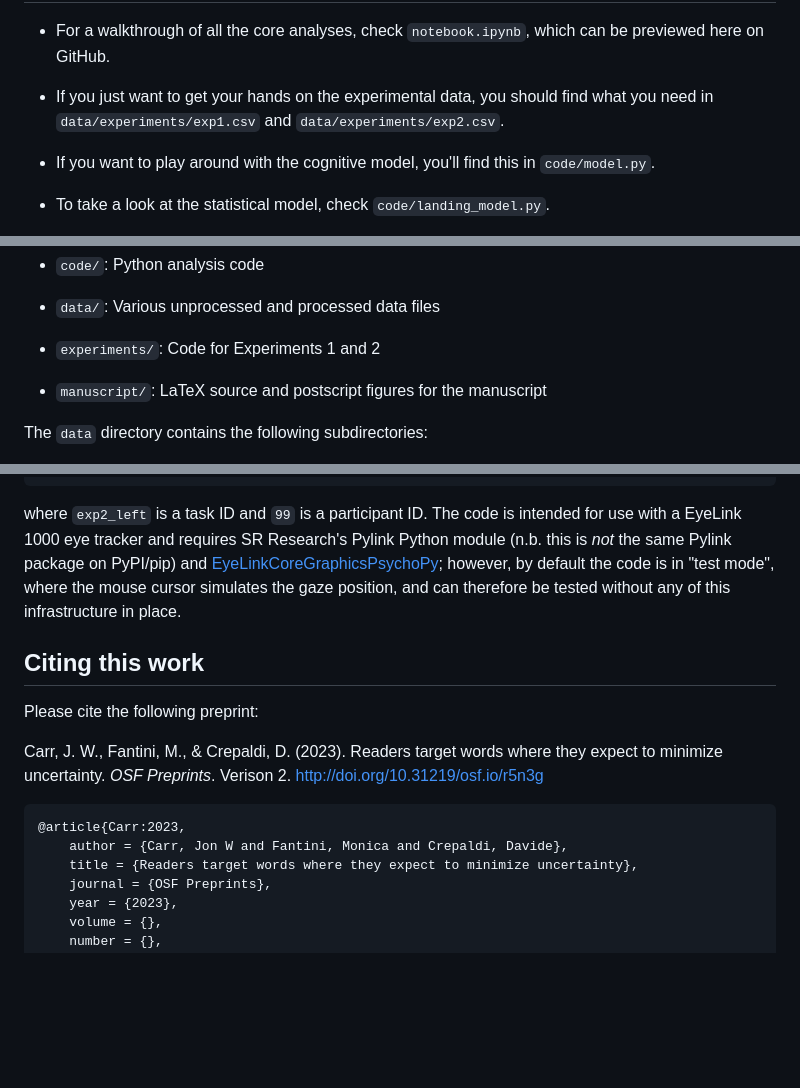
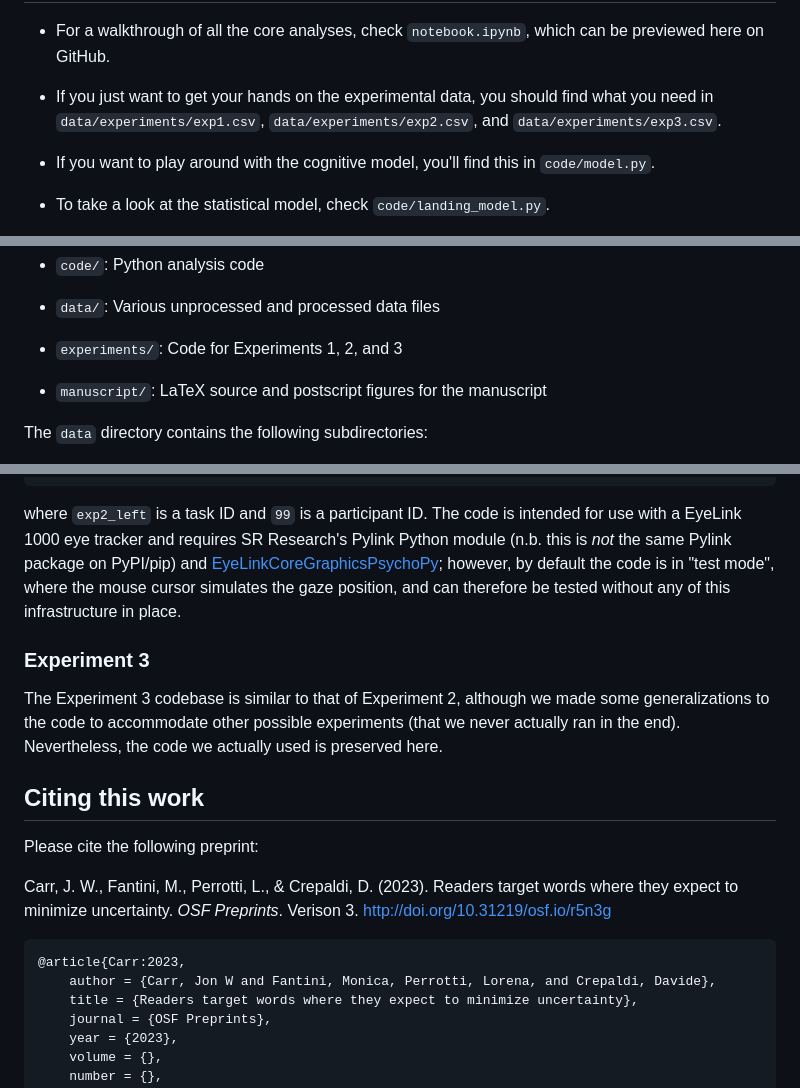
Before and after one commit to jwcarr/lexisense, a Markdown page: README.md, 3 parts joined by grey strips. GitHub-like rendering; blank space fills up the shorter version.

Commit message:
Update readme with details about Experiment 3

````diff
--- a/README.md
+++ b/README.md
@@ -9,7 +9,7 @@ tl;dr
 
 - For a walkthrough of all the core analyses, check `notebook.ipynb`, which can be previewed here on GitHub.
 
-- If you just want to get your hands on the experimental data, you should find what you need in `data/experiments/exp1.csv` and `data/experiments/exp2.csv`.
+- If you just want to get your hands on the experimental data, you should find what you need in `data/experiments/exp1.csv`, `data/experiments/exp2.csv`, and `data/experiments/exp3.csv`.
 
 - If you want to play around with the cognitive model, you'll find this in `code/model.py`.
 
@@ -27,7 +27,7 @@ The top-level structure of the repo is:
 
 - `data/`: Various unprocessed and processed data files
 
-- `experiments/`: Code for Experiments 1 and 2
+- `experiments/`: Code for Experiments 1, 2, and 3
 
 - `manuscript/`: LaTeX source and postscript figures for the manuscript
 
@@ -148,16 +148,21 @@ python main.py exp2_left 99
 where `exp2_left` is a task ID and `99` is a participant ID. The code is intended for use with a EyeLink 1000 eye tracker and requires SR Research's Pylink Python module (n.b. this is *not* the same Pylink package on PyPI/pip) and [EyeLinkCoreGraphicsPsychoPy](https://github.com/wanjam/Easy-Eyelink-Interface); however, by default the code is in "test mode", where the mouse cursor simulates the gaze position, and can therefore be tested without any of this infrastructure in place.
 
 
+### Experiment 3
+
+The Experiment 3 codebase is similar to that of Experiment 2, although we made some generalizations to the code to accommodate other possible experiments (that we never actually ran in the end). Nevertheless, the code we actually used is preserved here.
+
+
 Citing this work
 ----------------
 
 Please cite the following preprint:
 
-Carr, J. W., Fantini, M., & Crepaldi, D. (2023). Readers target words where they expect to minimize uncertainty. *OSF Preprints*. Verison 2. http://doi.org/10.31219/osf.io/r5n3g
+Carr, J. W., Fantini, M., Perrotti, L., & Crepaldi, D. (2023). Readers target words where they expect to minimize uncertainty. *OSF Preprints*. Verison 3. http://doi.org/10.31219/osf.io/r5n3g
 
 ```bibtex
 @article{Carr:2023,
-	author = {Carr, Jon W and Fantini, Monica and Crepaldi, Davide},
+	author = {Carr, Jon W and Fantini, Monica, Perrotti, Lorena, and Crepaldi, Davide},
 	title = {Readers target words where they expect to minimize uncertainty},
 	journal = {OSF Preprints},
 	year = {2023},
````
